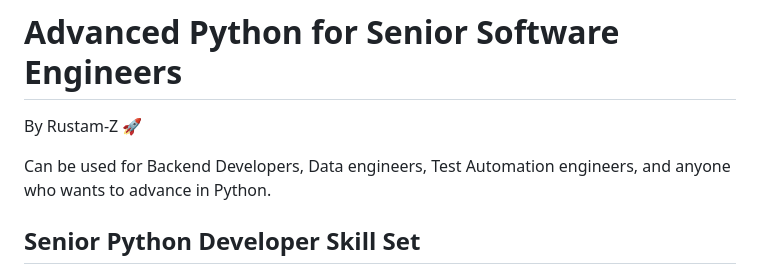
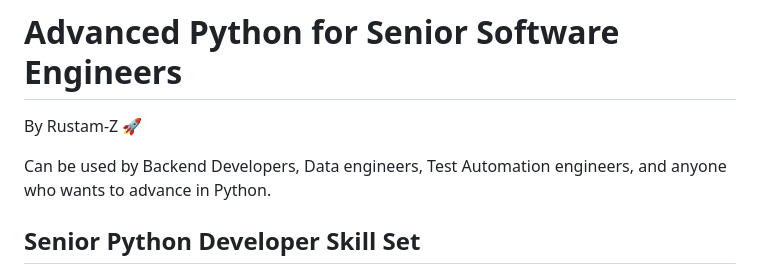
Before and after one commit to Rustam-Z/senior-python-engineer, a Markdown page: README.md, the part around the change. Drawn GitHub-style.

```diff
--- a/README.md
+++ b/README.md
@@ -2,7 +2,7 @@
 
 By Rustam-Z 🚀
 
-Can be used for Backend Developers, Data engineers, Test Automation engineers, and anyone who wants to advance in Python.
+Can be used by Backend Developers, Data engineers, Test Automation engineers, and anyone who wants to advance in Python.
 
 ## Senior Python Developer Skill Set
 
```
